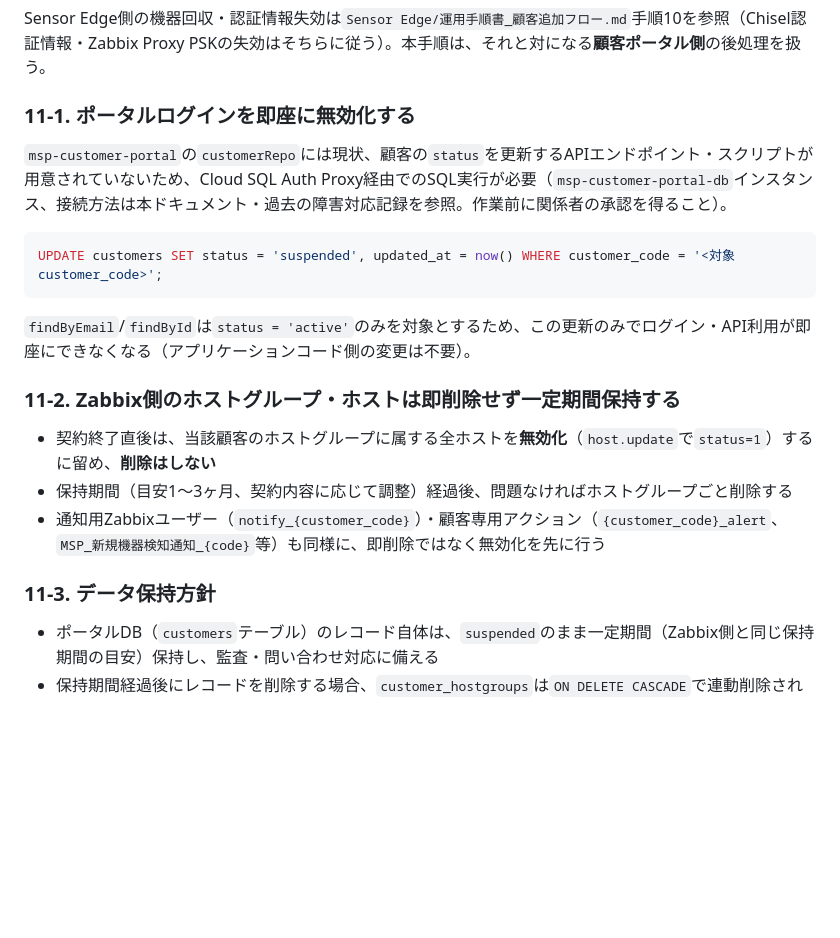
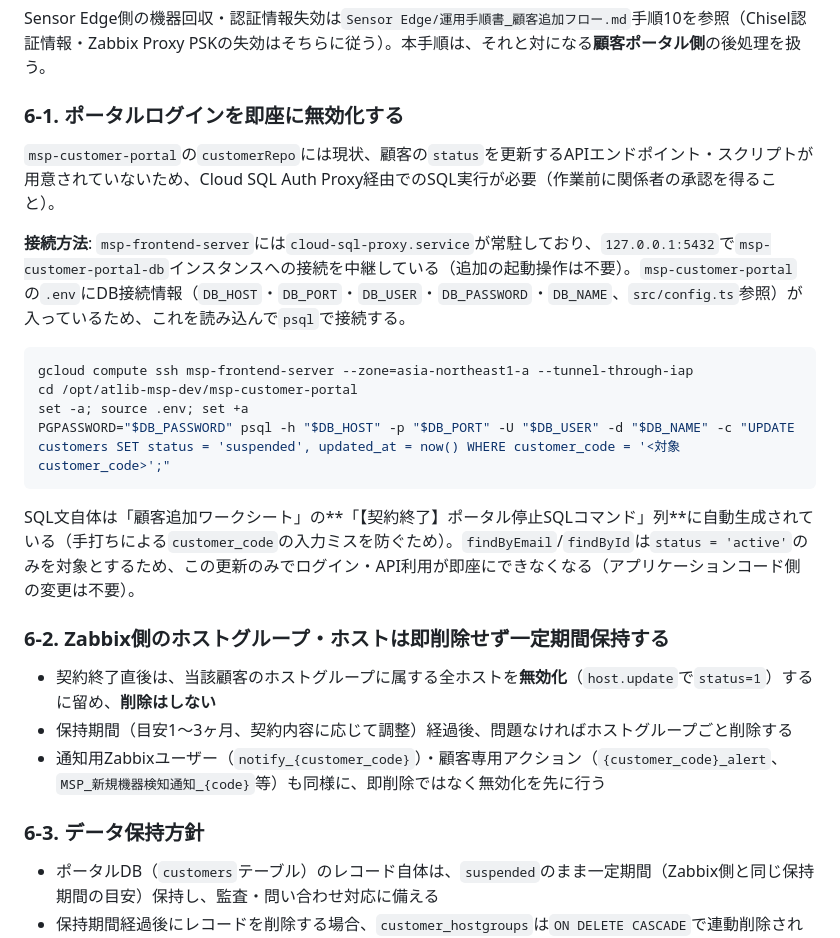
Before and after one commit to yoshihisahagisaka/atlib-msp-customer-portal, a Markdown page: docs/運用手順書_顧客オンボーディング統合フロー.md, the part around the change. Rendered like a GitHub page; blank space fills up the shorter version.

````diff
--- a/docs/運用手順書_顧客オンボーディング統合フロー.md
+++ b/docs/運用手順書_顧客オンボーディング統合フロー.md
@@ -198,23 +198,28 @@ chmod 600 ~/zabbix_env.sh
 
 Sensor Edge側の機器回収・認証情報失効は`Sensor Edge/運用手順書_顧客追加フロー.md`手順10を参照（Chisel認証情報・Zabbix Proxy PSKの失効はそちらに従う）。本手順は、それと対になる**顧客ポータル側**の後処理を扱う。
 
-### 11-1. ポータルログインを即座に無効化する
+### 6-1. ポータルログインを即座に無効化する
 
-`msp-customer-portal`の`customerRepo`には現状、顧客の`status`を更新するAPIエンドポイント・スクリプトが用意されていないため、Cloud SQL Auth Proxy経由でのSQL実行が必要（`msp-customer-portal-db`インスタンス、接続方法は本ドキュメント・過去の障害対応記録を参照。作業前に関係者の承認を得ること）。
+`msp-customer-portal`の`customerRepo`には現状、顧客の`status`を更新するAPIエンドポイント・スクリプトが用意されていないため、Cloud SQL Auth Proxy経由でのSQL実行が必要（作業前に関係者の承認を得ること）。
 
-```sql
-UPDATE customers SET status = 'suspended', updated_at = now() WHERE customer_code = '<対象customer_code>';
+**接続方法**: `msp-frontend-server`には`cloud-sql-proxy.service`が常駐しており、`127.0.0.1:5432`で`msp-customer-portal-db`インスタンスへの接続を中継している（追加の起動操作は不要）。`msp-customer-portal`の`.env`にDB接続情報（`DB_HOST`・`DB_PORT`・`DB_USER`・`DB_PASSWORD`・`DB_NAME`、`src/config.ts`参照）が入っているため、これを読み込んで`psql`で接続する。
+
+```bash
+gcloud compute ssh msp-frontend-server --zone=asia-northeast1-a --tunnel-through-iap
+cd /opt/atlib-msp-dev/msp-customer-portal
+set -a; source .env; set +a
+PGPASSWORD="$DB_PASSWORD" psql -h "$DB_HOST" -p "$DB_PORT" -U "$DB_USER" -d "$DB_NAME" -c "UPDATE customers SET status = 'suspended', updated_at = now() WHERE customer_code = '<対象customer_code>';"
 ```
 
-`findByEmail`/`findById`は`status = 'active'`のみを対象とするため、この更新のみでログイン・API利用が即座にできなくなる（アプリケーションコード側の変更は不要）。
+SQL文自体は「顧客追加ワークシート」の**「【契約終了】ポータル停止SQLコマンド」列**に自動生成されている（手打ちによる`customer_code`の入力ミスを防ぐため）。`findByEmail`/`findById`は`status = 'active'`のみを対象とするため、この更新のみでログイン・API利用が即座にできなくなる（アプリケーションコード側の変更は不要）。
 
-### 11-2. Zabbix側のホストグループ・ホストは即削除せず一定期間保持する
+### 6-2. Zabbix側のホストグループ・ホストは即削除せず一定期間保持する
 
 - 契約終了直後は、当該顧客のホストグループに属する全ホストを**無効化**（`host.update`で`status=1`）するに留め、**削除はしない**
 - 保持期間（目安1〜3ヶ月、契約内容に応じて調整）経過後、問題なければホストグループごと削除する
 - 通知用Zabbixユーザー（`notify_{customer_code}`）・顧客専用アクション（`{customer_code}_alert`、`MSP_新規機器検知通知_{code}`等）も同様に、即削除ではなく無効化を先に行う
 
-### 11-3. データ保持方針
+### 6-3. データ保持方針
 
 - ポータルDB（`customers`テーブル）のレコード自体は、`suspended`のまま一定期間（Zabbix側と同じ保持期間の目安）保持し、監査・問い合わせ対応に備える
 - 保持期間経過後にレコードを削除する場合、`customer_hostgroups`は`ON DELETE CASCADE`で連動削除される（`migrations/001_init.sql`参照）ため、`customers`テーブルの削除のみで両方消える
````
Also changed, not shown: docs/実施手順_顧客オンボーディング統合フロー.md (+16 -8 lines).
